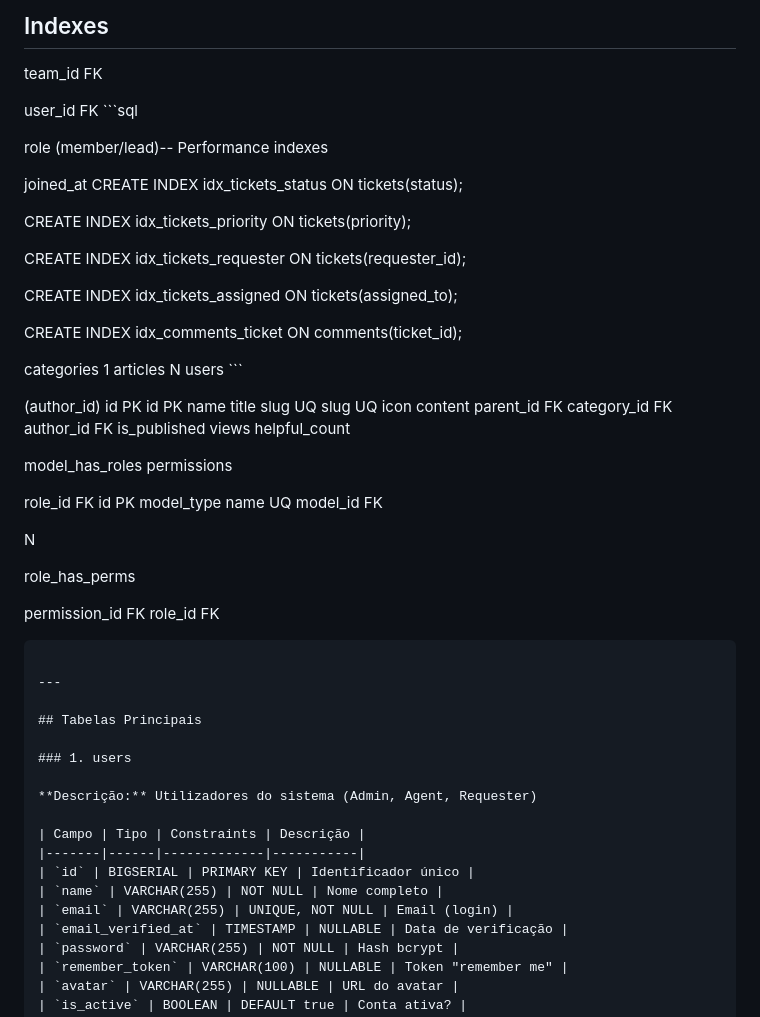
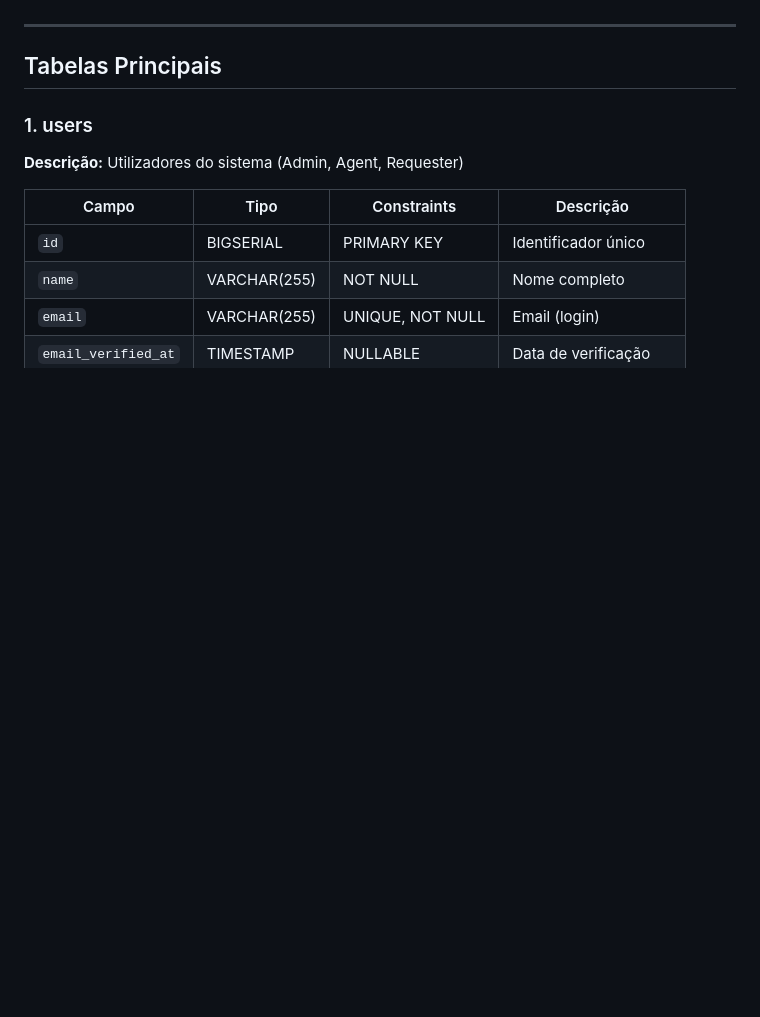
Before and after one commit to JMSS95/OrionOne, a Markdown page: docs/database-schema.md, the part around one of its changes. Rendered like a GitHub page; blank space fills up the shorter version.

`````diff
--- a/docs/database-schema.md
+++ b/docs/database-schema.md
@@ -103,51 +13,3 @@ OrionOne utilizará **PostgreSQL 16** como base de dados relacional, aproveitand
-## Indexes
-
- team_id FK
-
- user_id FK ```sql
-
- role (member/lead)-- Performance indexes
-
- joined_at CREATE INDEX idx_tickets_status ON tickets(status);
-
-CREATE INDEX idx_tickets_priority ON tickets(priority);
-
-CREATE INDEX idx_tickets_requester ON tickets(requester_id);
-
-CREATE INDEX idx_tickets_assigned ON tickets(assigned_to);
-
- CREATE INDEX idx_comments_ticket ON comments(ticket_id);
-
- categories 1 articles N users ```
-
- (author_id)
- id PK id PK
- name title
- slug UQ slug UQ
- icon content
- parent_id FK category_id FK
- author_id FK
- is_published
- views
- helpful_count
-
-
-
- model_has_roles permissions
-
- role_id FK id PK
- model_type name UQ
- model_id FK
-
- N
-
- role_has_perms
-
- permission_id FK
- role_id FK
-
-
-````
 
 ---
 
`````
Also changed, not shown: other parts of docs/database-schema.md (+5 -95 lines), .github/GITHUB_SETUP.md (+50 -41 lines).
